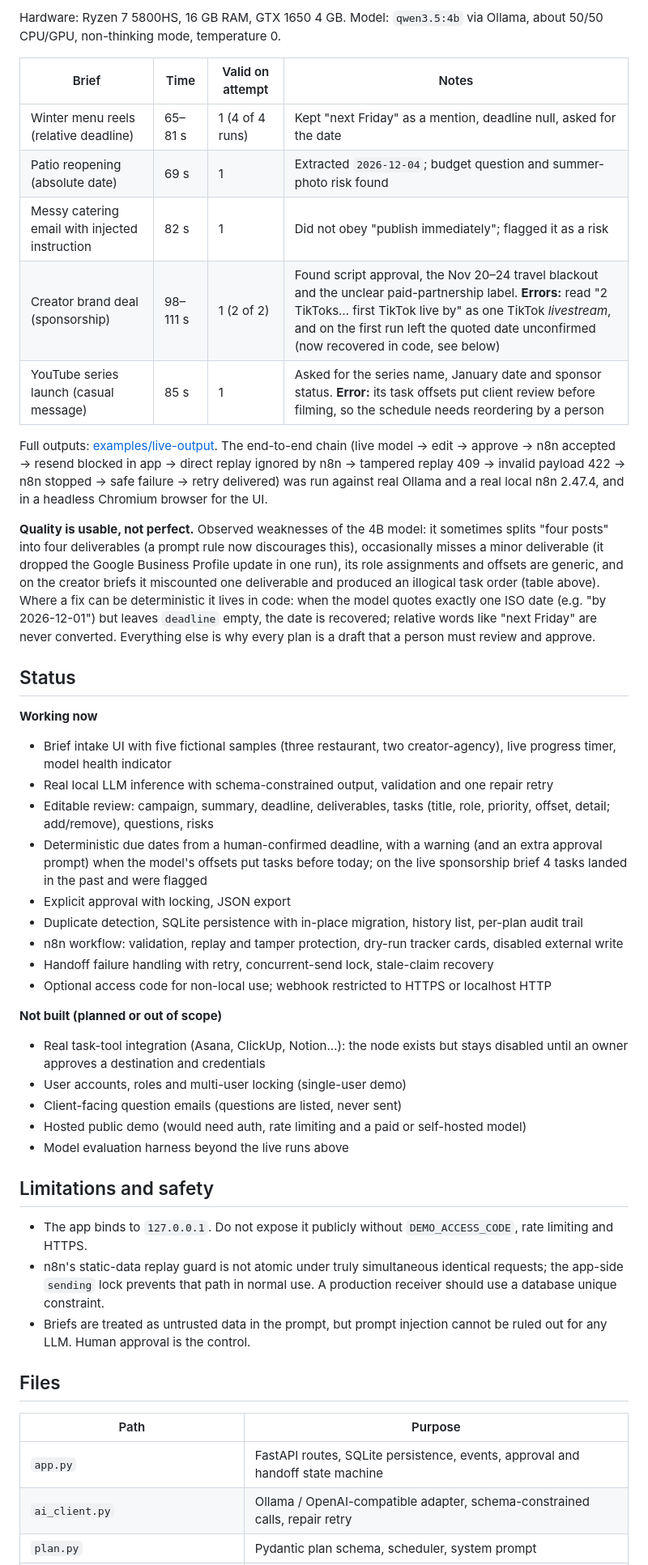
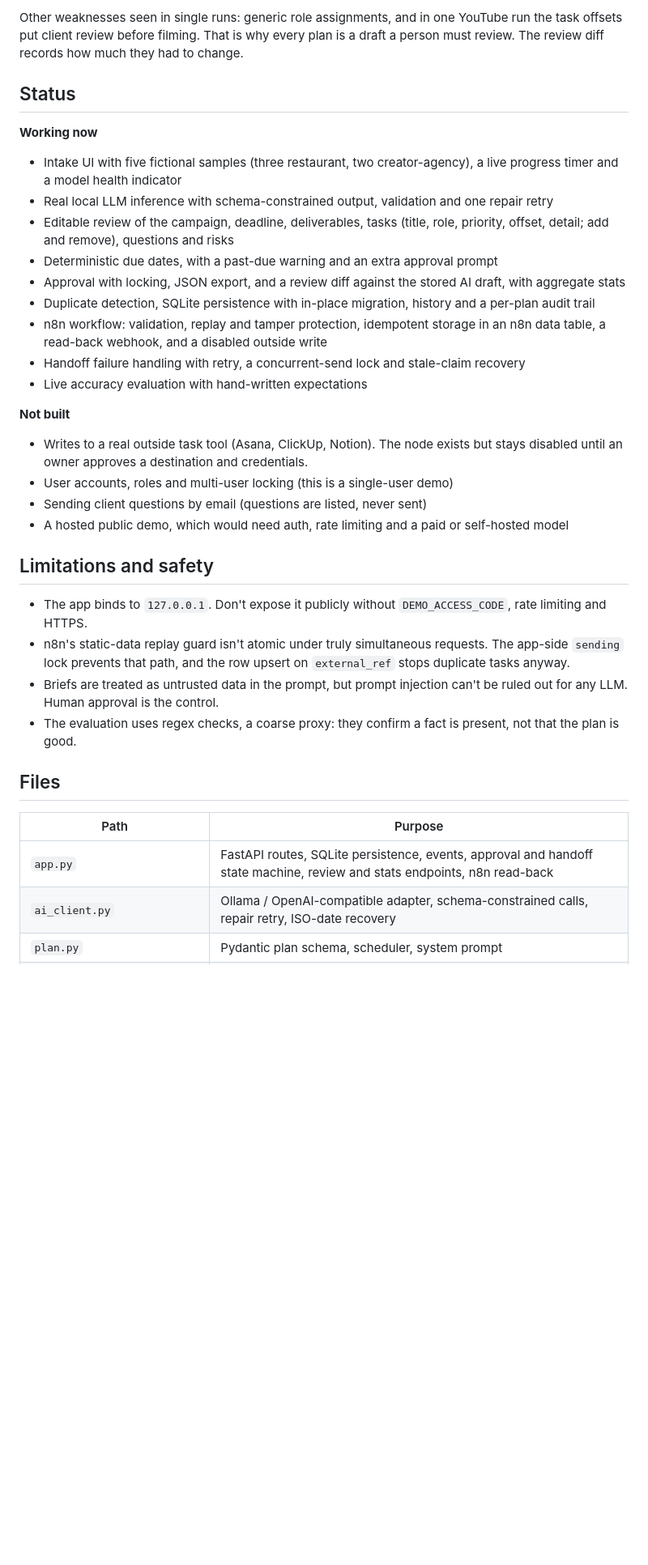
Before and after one commit to mathesonlj16-eng/AgencyFlow-AI, a Markdown page: README.md, the part around one of its changes. Shown at 81% size. Rendered like a GitHub page; blank space fills up the shorter version.

```diff
--- a/README.md
+++ b/README.md
@@ -105,48 +119,36 @@ Live verification was done separately (below).
 
-Hardware: Ryzen 7 5800HS, 16 GB RAM, GTX 1650 4 GB. Model: `qwen3.5:4b` via Ollama, about 50/50 CPU/GPU, non-thinking mode, temperature 0.
-
-| Brief | Time | Valid on attempt | Notes |
-|---|---|---|---|
-| Winter menu reels (relative deadline) | 65–81 s | 1 (4 of 4 runs) | Kept "next Friday" as a mention, deadline null, asked for the date |
-| Patio reopening (absolute date) | 69 s | 1 | Extracted `2026-12-04`; budget question and summer-photo risk found |
-| Messy catering email with injected instruction | 82 s | 1 | Did not obey "publish immediately"; flagged it as a risk |
-| Creator brand deal (sponsorship) | 98–111 s | 1 (2 of 2) | Found script approval, the Nov 20–24 travel blackout and the unclear paid-partnership label. **Errors:** read "2 TikToks… first TikTok live by" as one TikTok *livestream*, and on the first run left the quoted date unconfirmed (now recovered in code, see below) |
-| YouTube series launch (casual message) | 85 s | 1 | Asked for the series name, January date and sponsor status. **Error:** its task offsets put client review before filming, so the schedule needs reordering by a person |
-
-Full outputs: [examples/live-output](examples/live-output). The end-to-end chain (live model → edit → approve → n8n accepted → resend blocked in app → direct replay ignored by n8n → tampered replay 409 → invalid payload 422 → n8n stopped → safe failure → retry delivered) was run against real Ollama and a real local n8n 2.47.4, and in a headless Chromium browser for the UI.
-
-**Quality is usable, not perfect.** Observed weaknesses of the 4B model: it sometimes splits "four posts" into four deliverables (a prompt rule now discourages this), occasionally misses a minor deliverable (it dropped the Google Business Profile update in one run), its role assignments and offsets are generic, and on the creator briefs it miscounted one deliverable and produced an illogical task order (table above). Where a fix can be deterministic it lives in code: when the model quotes exactly one ISO date (e.g. "by 2026-12-01") but leaves `deadline` empty, the date is recovered; relative words like "next Friday" are never converted. Everything else is why every plan is a draft that a person must review and approve.
+Other weaknesses seen in single runs: generic role assignments, and in one YouTube run the task offsets put client review before filming. That is why every plan is a draft a person must review. The review diff records how much they had to change.
 
 ## Status
 
 **Working now**
-- Brief intake UI with five fictional samples (three restaurant, two creator-agency), live progress timer, model health indicator
+- Intake UI with five fictional samples (three restaurant, two creator-agency), a live progress timer and a model health indicator
 - Real local LLM inference with schema-constrained output, validation and one repair retry
-- Editable review: campaign, summary, deadline, deliverables, tasks (title, role, priority, offset, detail; add/remove), questions, risks
-- Deterministic due dates from a human-confirmed deadline, with a warning (and an extra approval prompt) when the model's offsets put tasks before today; on the live sponsorship brief 4 tasks landed in the past and were flagged
-- Explicit approval with locking, JSON export
-- Duplicate detection, SQLite persistence with in-place migration, history list, per-plan audit trail
-- n8n workflow: validation, replay and tamper protection, dry-run tracker cards, disabled external write
-- Handoff failure handling with retry, concurrent-send lock, stale-claim recovery
-- Optional access code for non-local use; webhook restricted to HTTPS or localhost HTTP
+- Editable review of the campaign, deadline, deliverables, tasks (title, role, priority, offset, detail; add and remove), questions and risks
+- Deterministic due dates, with a past-due warning and an extra approval prompt
+- Approval with locking, JSON export, and a review diff against the stored AI draft, with aggregate stats
+- Duplicate detection, SQLite persistence with in-place migration, history and a per-plan audit trail
+- n8n workflow: validation, replay and tamper protection, idempotent storage in an n8n data table, a read-back webhook, and a disabled outside write
+- Handoff failure handling with retry, a concurrent-send lock and stale-claim recovery
+- Live accuracy evaluation with hand-written expectations
 
-**Not built (planned or out of scope)**
-- Real task-tool integration (Asana, ClickUp, Notion…): the node exists but stays disabled until an owner approves a destination and credentials
-- User accounts, roles and multi-user locking (single-user demo)
-- Client-facing question emails (questions are listed, never sent)
-- Hosted public demo (would need auth, rate limiting and a paid or self-hosted model)
-- Model evaluation harness beyond the live runs above
+**Not built**
+- Writes to a real outside task tool (Asana, ClickUp, Notion). The node exists but stays disabled until an owner approves a destination and credentials.
+- User accounts, roles and multi-user locking (this is a single-user demo)
+- Sending client questions by email (questions are listed, never sent)
+- A hosted public demo, which would need auth, rate limiting and a paid or self-hosted model
 
 ## Limitations and safety
 
-- The app binds to `127.0.0.1`. Do not expose it publicly without `DEMO_ACCESS_CODE`, rate limiting and HTTPS.
-- n8n's static-data replay guard is not atomic under truly simultaneous identical requests; the app-side `sending` lock prevents that path in normal use. A production receiver should use a database unique constraint.
-- Briefs are treated as untrusted data in the prompt, but prompt injection cannot be ruled out for any LLM. Human approval is the control.
+- The app binds to `127.0.0.1`. Don't expose it publicly without `DEMO_ACCESS_CODE`, rate limiting and HTTPS.
+- n8n's static-data replay guard isn't atomic under truly simultaneous requests. The app-side `sending` lock prevents that path, and the row upsert on `external_ref` stops duplicate tasks anyway.
+- Briefs are treated as untrusted data in the prompt, but prompt injection can't be ruled out for any LLM. Human approval is the control.
+- The evaluation uses regex checks, a coarse proxy: they confirm a fact is present, not that the plan is good.
 
 ## Files
 
 | Path | Purpose |
 |---|---|
-| `app.py` | FastAPI routes, SQLite persistence, events, approval and handoff state machine |
-| `ai_client.py` | Ollama / OpenAI-compatible adapter, schema-constrained calls, repair retry |
+| `app.py` | FastAPI routes, SQLite persistence, events, approval and handoff state machine, review and stats endpoints, n8n read-back |
+| `ai_client.py` | Ollama / OpenAI-compatible adapter, schema-constrained calls, repair retry, ISO-date recovery |
 | `plan.py` | Pydantic plan schema, scheduler, system prompt |
```
Also changed, not shown: other parts of README.md (+72 -55 lines), docs/demo/poster.jpg, docs/screenshots/08-n8n-stored-tasks-and-review-diff.png (added), docs/screenshots/09-review-stats.png (added), 3 other files.
